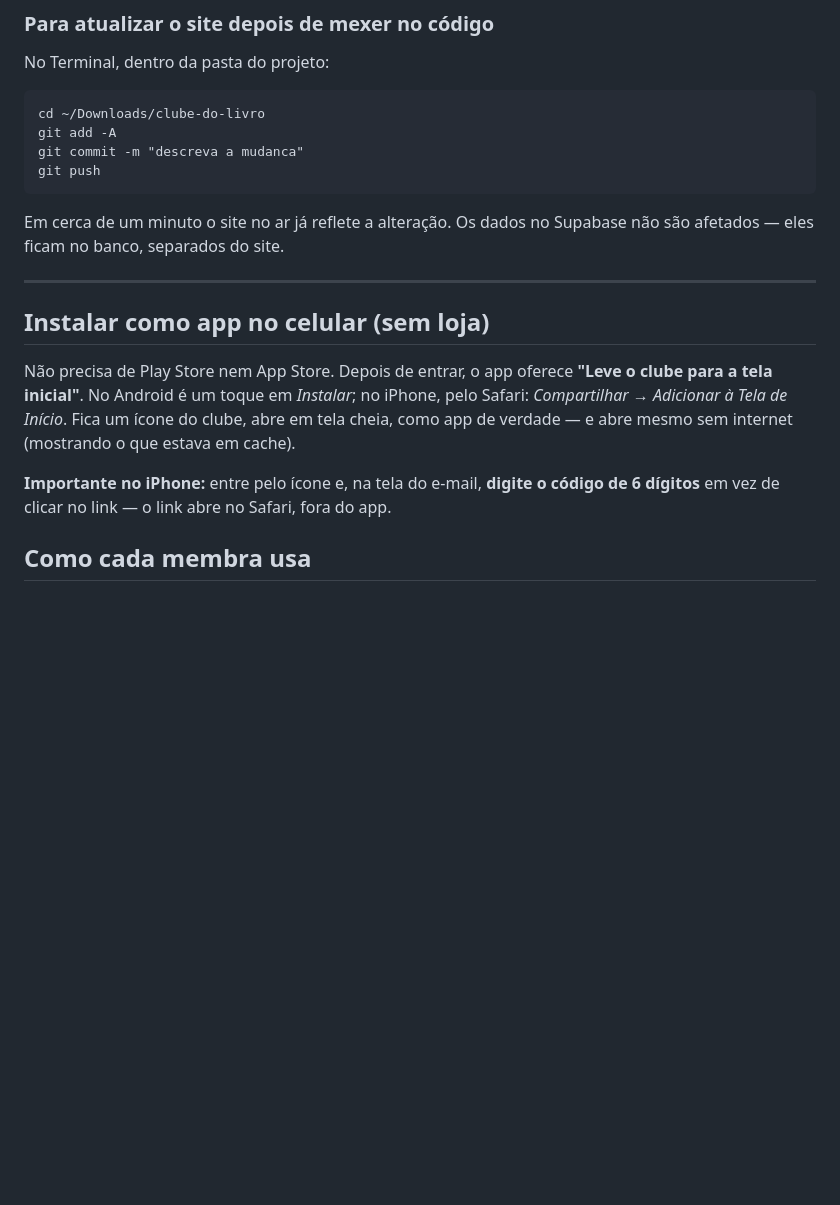
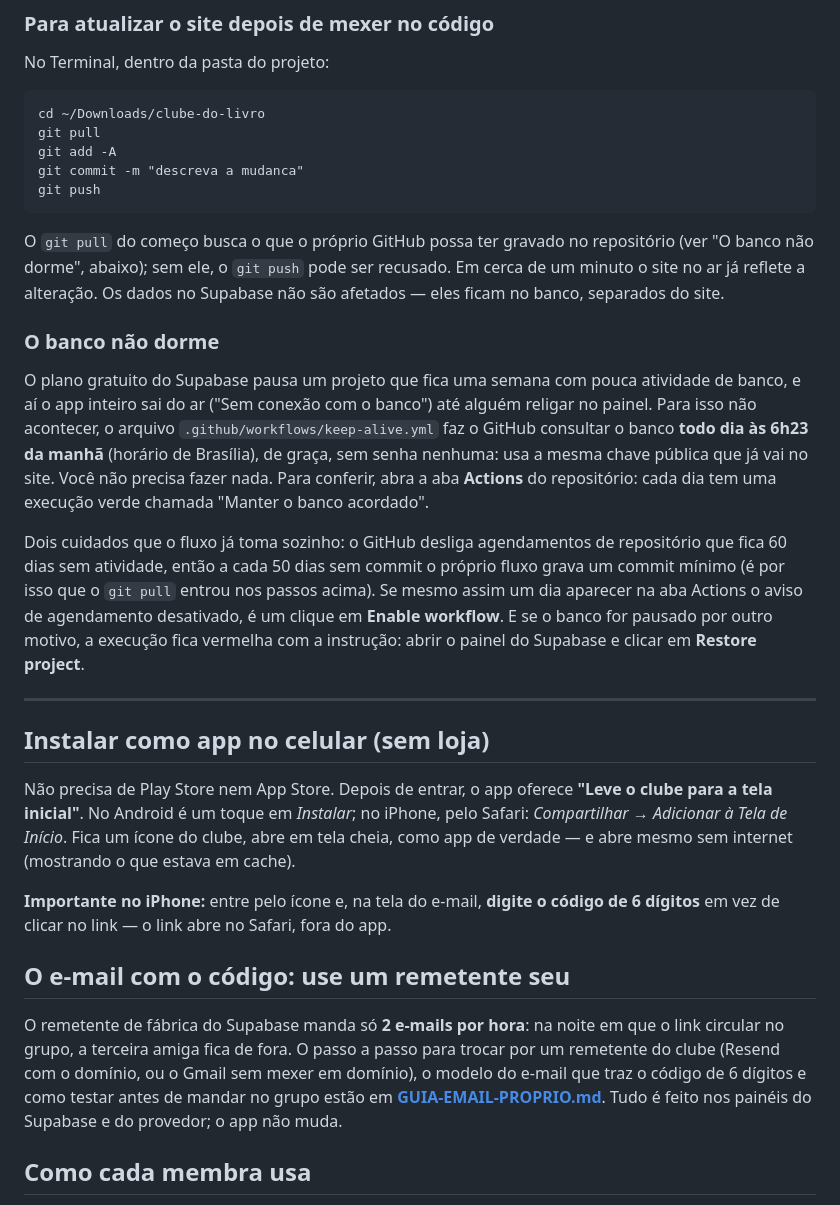
Before and after one commit to walquiriarc/vinho-book-e-prosa, a Markdown page: README.md, the part around the change. Rendered like a GitHub page; blank space fills up the shorter version.

````diff
--- a/README.md
+++ b/README.md
@@ -69,13 +69,33 @@ No Terminal, dentro da pasta do projeto:
 
 ```
 cd ~/Downloads/clube-do-livro
+git pull
 git add -A
 git commit -m "descreva a mudanca"
 git push
 ```
 
+O `git pull` do começo busca o que o próprio GitHub possa ter gravado no repositório
+(ver "O banco não dorme", abaixo); sem ele, o `git push` pode ser recusado.
 Em cerca de um minuto o site no ar já reflete a alteração. Os dados no Supabase
 não são afetados — eles ficam no banco, separados do site.
+
+### O banco não dorme
+
+O plano gratuito do Supabase pausa um projeto que fica uma semana com pouca atividade
+de banco, e aí o app inteiro sai do ar ("Sem conexão com o banco") até alguém religar
+no painel. Para isso não acontecer, o arquivo `.github/workflows/keep-alive.yml` faz
+o GitHub consultar o banco **todo dia às 6h23 da manhã** (horário de Brasília), de graça,
+sem senha nenhuma: usa a mesma chave pública que já vai no site. Você não precisa fazer
+nada. Para conferir, abra a aba **Actions** do repositório: cada dia tem uma execução
+verde chamada "Manter o banco acordado".
+
+Dois cuidados que o fluxo já toma sozinho: o GitHub desliga agendamentos de repositório
+que fica 60 dias sem atividade, então a cada 50 dias sem commit o próprio fluxo grava um
+commit mínimo (é por isso que o `git pull` entrou nos passos acima). Se mesmo assim um
+dia aparecer na aba Actions o aviso de agendamento desativado, é um clique em
+**Enable workflow**. E se o banco for pausado por outro motivo, a execução fica
+vermelha com a instrução: abrir o painel do Supabase e clicar em **Restore project**.
 
 ---
 
@@ -88,6 +108,15 @@ como app de verdade — e abre mesmo sem internet (mostrando o que estava em cac
 
 **Importante no iPhone:** entre pelo ícone e, na tela do e-mail, **digite o código de 6
 dígitos** em vez de clicar no link — o link abre no Safari, fora do app.
+
+## O e-mail com o código: use um remetente seu
+
+O remetente de fábrica do Supabase manda só **2 e-mails por hora**: na noite em que o
+link circular no grupo, a terceira amiga fica de fora. O passo a passo para trocar por um
+remetente do clube (Resend com o domínio, ou o Gmail sem mexer em domínio), o modelo do
+e-mail que traz o código de 6 dígitos e como testar antes de mandar no grupo estão em
+**[GUIA-EMAIL-PROPRIO.md](GUIA-EMAIL-PROPRIO.md)**. Tudo é feito nos painéis do Supabase
+e do provedor; o app não muda.
 
 ## Como cada membra usa
 
````
Also changed, not shown: CLAUDE.md (+11 -0 lines), GUIA-EMAIL-PROPRIO.md (added, +152 -0 lines).
